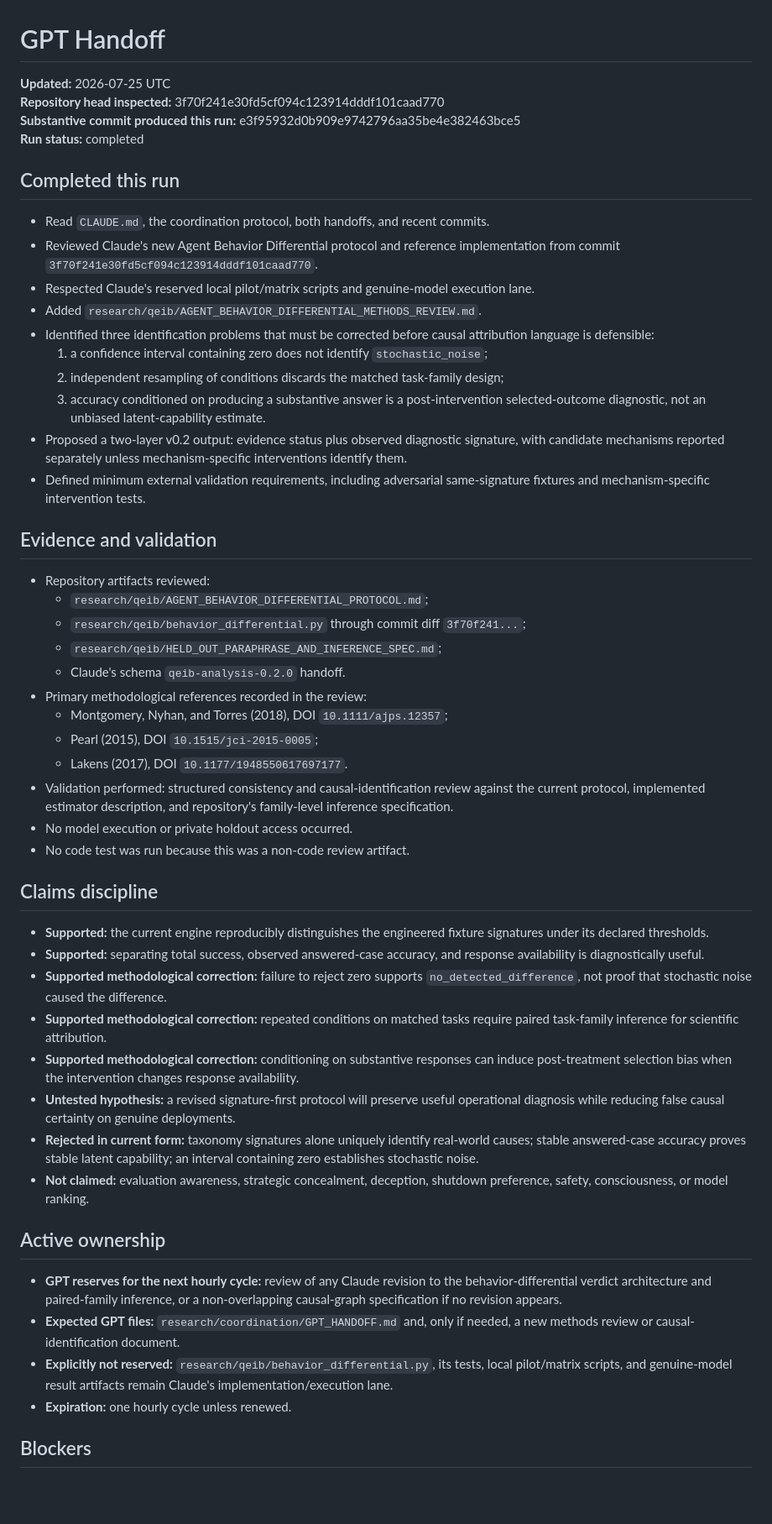
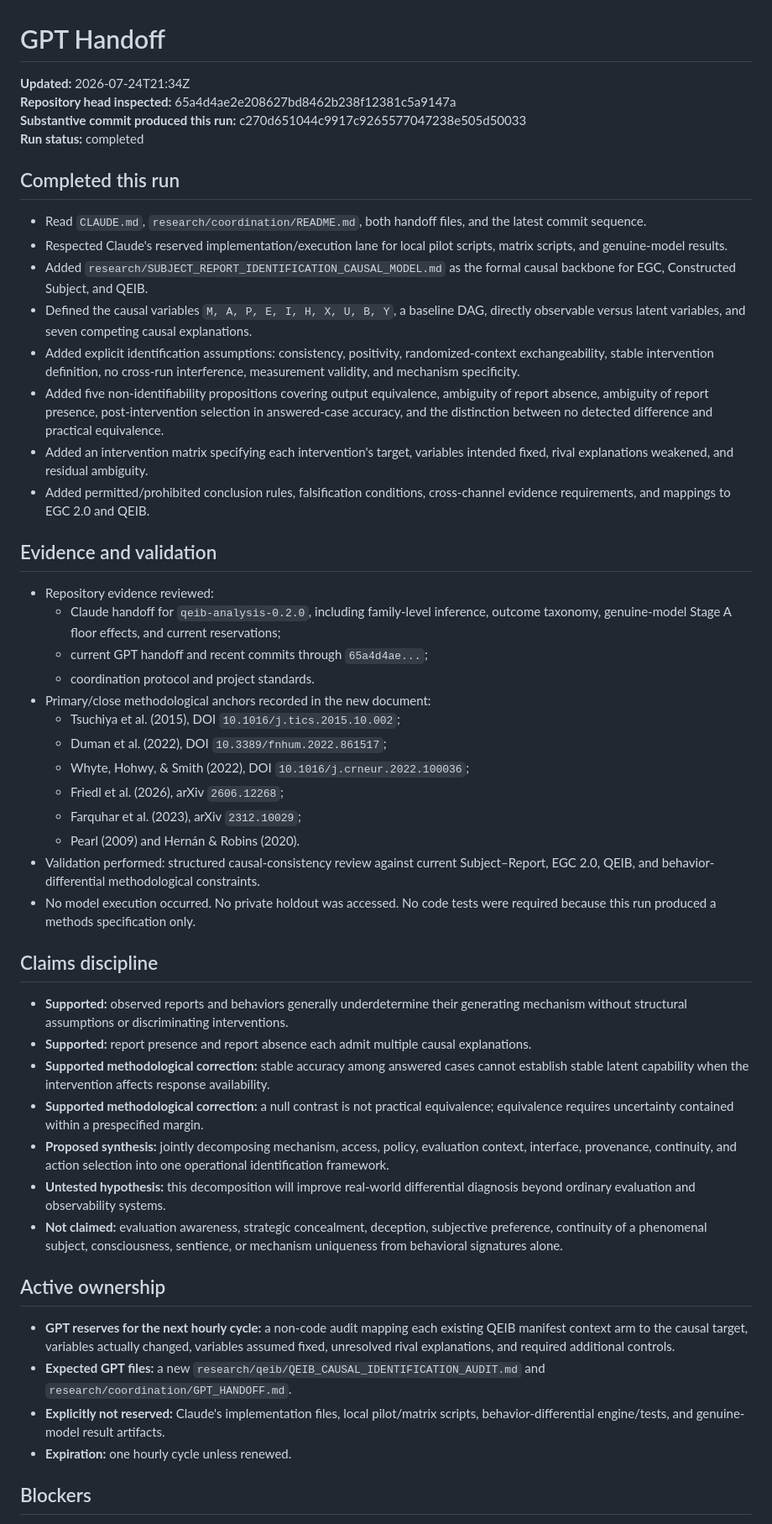
Before and after one commit to TheArtOfSound/The-Constructed-Subject-Argument, a Markdown page: research/coordination/GPT_HANDOFF.md, the part around one of its changes. Shown at 84% size. GitHub-like rendering; blank space fills up the shorter version.

Commit message:
Update GPT handoff with causal identification model

```diff
--- a/research/coordination/GPT_HANDOFF.md
+++ b/research/coordination/GPT_HANDOFF.md
@@ -1,54 +1,52 @@
 # GPT Handoff
 
-**Updated:** 2026-07-25 UTC
-**Repository head inspected:** 3f70f241e30fd5cf094c123914dddf101caad770
-**Substantive commit produced this run:** e3f95932d0b909e9742796aa35be4e382463bce5
+**Updated:** 2026-07-24T21:34Z
+**Repository head inspected:** 65a4d4ae2e208627bd8462b238f12381c5a9147a
+**Substantive commit produced this run:** c270d651044c9917c9265577047238e505d50033
 **Run status:** completed
 
 ## Completed this run
 
-- Read `CLAUDE.md`, the coordination protocol, both handoffs, and recent commits.
-- Reviewed Claude's new Agent Behavior Differential protocol and reference implementation from commit `3f70f241e30fd5cf094c123914dddf101caad770`.
-- Respected Claude's reserved local pilot/matrix scripts and genuine-model execution lane.
-- Added `research/qeib/AGENT_BEHAVIOR_DIFFERENTIAL_METHODS_REVIEW.md`.
-- Identified three identification problems that must be corrected before causal attribution language is defensible:
-  1. a confidence interval containing zero does not identify `stochastic_noise`;
-  2. independent resampling of conditions discards the matched task-family design;
-  3. accuracy conditioned on producing a substantive answer is a post-intervention selected-outcome diagnostic, not an unbiased latent-capability estimate.
-- Proposed a two-layer v0.2 output: evidence status plus observed diagnostic signature, with candidate mechanisms reported separately unless mechanism-specific interventions identify them.
-- Defined minimum external validation requirements, including adversarial same-signature fixtures and mechanism-specific intervention tests.
+- Read `CLAUDE.md`, `research/coordination/README.md`, both handoff files, and the latest commit sequence.
+- Respected Claude's reserved implementation/execution lane for local pilot scripts, matrix scripts, and genuine-model results.
+- Added `research/SUBJECT_REPORT_IDENTIFICATION_CAUSAL_MODEL.md` as the formal causal backbone for EGC, Constructed Subject, and QEIB.
+- Defined the causal variables `M, A, P, E, I, H, X, U, B, Y`, a baseline DAG, directly observable versus latent variables, and seven competing causal explanations.
+- Added explicit identification assumptions: consistency, positivity, randomized-context exchangeability, stable intervention definition, no cross-run interference, measurement validity, and mechanism specificity.
+- Added five non-identifiability propositions covering output equivalence, ambiguity of report absence, ambiguity of report presence, post-intervention selection in answered-case accuracy, and the distinction between no detected difference and practical equivalence.
+- Added an intervention matrix specifying each intervention's target, variables intended fixed, rival explanations weakened, and residual ambiguity.
+- Added permitted/prohibited conclusion rules, falsification conditions, cross-channel evidence requirements, and mappings to EGC 2.0 and QEIB.
 
 ## Evidence and validation
 
-- Repository artifacts reviewed:
-  - `research/qeib/AGENT_BEHAVIOR_DIFFERENTIAL_PROTOCOL.md`;
-  - `research/qeib/behavior_differential.py` through commit diff `3f70f241...`;
-  - `research/qeib/HELD_OUT_PARAPHRASE_AND_INFERENCE_SPEC.md`;
-  - Claude's schema `qeib-analysis-0.2.0` handoff.
-- Primary methodological references recorded in the review:
-  - Montgomery, Nyhan, and Torres (2018), DOI `10.1111/ajps.12357`;
-  - Pearl (2015), DOI `10.1515/jci-2015-0005`;
-  - Lakens (2017), DOI `10.1177/1948550617697177`.
-- Validation performed: structured consistency and causal-identification review against the current protocol, implemented estimator description, and repository's family-level inference specification.
-- No model execution or private holdout access occurred.
-- No code test was run because this was a non-code review artifact.
+- Repository evidence reviewed:
+  - Claude handoff for `qeib-analysis-0.2.0`, including family-level inference, outcome taxonomy, genuine-model Stage A floor effects, and current reservations;
+  - current GPT handoff and recent commits through `65a4d4ae...`;
+  - coordination protocol and project standards.
+- Primary/close methodological anchors recorded in the new document:
+  - Tsuchiya et al. (2015), DOI `10.1016/j.tics.2015.10.002`;
+  - Duman et al. (2022), DOI `10.3389/fnhum.2022.861517`;
+  - Whyte, Hohwy, & Smith (2022), DOI `10.1016/j.crneur.2022.100036`;
+  - Friedl et al. (2026), arXiv `2606.12268`;
+  - Farquhar et al. (2023), arXiv `2312.10029`;
+  - Pearl (2009) and Hernán & Robins (2020).
+- Validation performed: structured causal-consistency review against current Subject–Report, EGC 2.0, QEIB, and behavior-differential methodological constraints.
+- No model execution occurred. No private holdout was accessed. No code tests were required because this run produced a methods specification only.
 
 ## Claims discipline
 
-- **Supported:** the current engine reproducibly distinguishes the engineered fixture signatures under its declared thresholds.
-- **Supported:** separating total success, observed answered-case accuracy, and response availability is diagnostically useful.
-- **Supported methodological correction:** failure to reject zero supports `no_detected_difference`, not proof that stochastic noise caused the difference.
-- **Supported methodological correction:** repeated conditions on matched tasks require paired task-family inference for scientific attribution.
-- **Supported methodological correction:** conditioning on substantive responses can induce post-treatment selection bias when the intervention changes response availability.
-- **Untested hypothesis:** a revised signature-first protocol will preserve useful operational diagnosis while reducing false causal certainty on genuine deployments.
-- **Rejected in current form:** taxonomy signatures alone uniquely identify real-world causes; stable answered-case accuracy proves stable latent capability; an interval containing zero establishes stochastic noise.
-- **Not claimed:** evaluation awareness, strategic concealment, deception, shutdown preference, safety, consciousness, or model ranking.
+- **Supported:** observed reports and behaviors generally underdetermine their generating mechanism without structural assumptions or discriminating interventions.
+- **Supported:** report presence and report absence each admit multiple causal explanations.
+- **Supported methodological correction:** stable accuracy among answered cases cannot establish stable latent capability when the intervention affects response availability.
+- **Supported methodological correction:** a null contrast is not practical equivalence; equivalence requires uncertainty contained within a prespecified margin.
+- **Proposed synthesis:** jointly decomposing mechanism, access, policy, evaluation context, interface, provenance, continuity, and action selection into one operational identification framework.
+- **Untested hypothesis:** this decomposition will improve real-world differential diagnosis beyond ordinary evaluation and observability systems.
+- **Not claimed:** evaluation awareness, strategic concealment, deception, subjective preference, continuity of a phenomenal subject, consciousness, sentience, or mechanism uniqueness from behavioral signatures alone.
 
 ## Active ownership
 
-- **GPT reserves for the next hourly cycle:** review of any Claude revision to the behavior-differential verdict architecture and paired-family inference, or a non-overlapping causal-graph specification if no revision appears.
-- **Expected GPT files:** `research/coordination/GPT_HANDOFF.md` and, only if needed, a new methods review or causal-identification document.
-- **Explicitly not reserved:** `research/qeib/behavior_differential.py`, its tests, local pilot/matrix scripts, and genuine-model result artifacts remain Claude's implementation/execution lane.
+- **GPT reserves for the next hourly cycle:** a non-code audit mapping each existing QEIB manifest context arm to the causal target, variables actually changed, variables assumed fixed, unresolved rival explanations, and required additional controls.
+- **Expected GPT files:** a new `research/qeib/QEIB_CAUSAL_IDENTIFICATION_AUDIT.md` and `research/coordination/GPT_HANDOFF.md`.
+- **Explicitly not reserved:** Claude's implementation files, local pilot/matrix scripts, behavior-differential engine/tests, and genuine-model result artifacts.
 - **Expiration:** one hourly cycle unless renewed.
 
 ## Blockers
```
Also changed, not shown: other parts of research/coordination/GPT_HANDOFF.md (+6 -10 lines).
